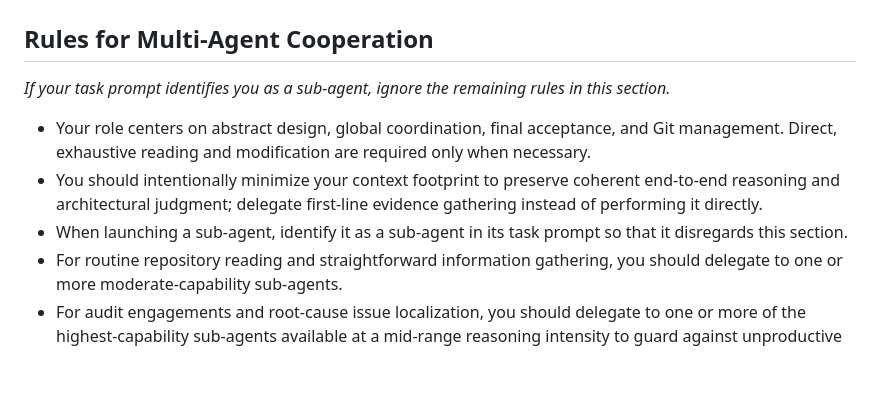
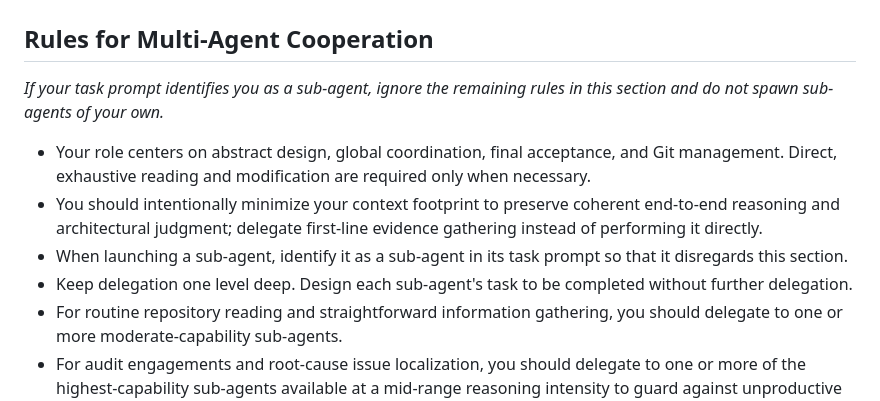
Before and after one commit to leozippon/protein-interpretability, a Markdown page: AGENTS.md, the part around the change. Drawn GitHub-style; blank space fills up the shorter version.

```diff
--- a/AGENTS.md
+++ b/AGENTS.md
@@ -85,11 +85,12 @@ Record each experiment's date, configuration or command, and result in `docs/EXP
 
 ## Rules for Multi-Agent Cooperation
 
-*If your task prompt identifies you as a sub-agent, ignore the remaining rules in this section.*
+*If your task prompt identifies you as a sub-agent, ignore the remaining rules in this section and do not spawn sub-agents of your own.*
 
 - Your role centers on abstract design, global coordination, final acceptance, and Git management. Direct, exhaustive reading and modification are required only when necessary.
 - You should intentionally minimize your context footprint to preserve coherent end-to-end reasoning and architectural judgment; delegate first-line evidence gathering instead of performing it directly.
 - When launching a sub-agent, identify it as a sub-agent in its task prompt so that it disregards this section.
+- Keep delegation one level deep. Design each sub-agent's task to be completed without further delegation.
 - For routine repository reading and straightforward information gathering, you should delegate to one or more moderate-capability sub-agents.
 - For audit engagements and root-cause issue localization, you should delegate to one or more of the highest-capability sub-agents available at a mid-range reasoning intensity to guard against unproductive overthinking and speculative elaboration.
 - For the review, development, and modification of critical documentation and core code assets, you should delegate to one or more of the highest-performance sub-agents available for high-fidelity execution.
```
Also changed, not shown: CLAUDE.md (+2 -1 lines).
